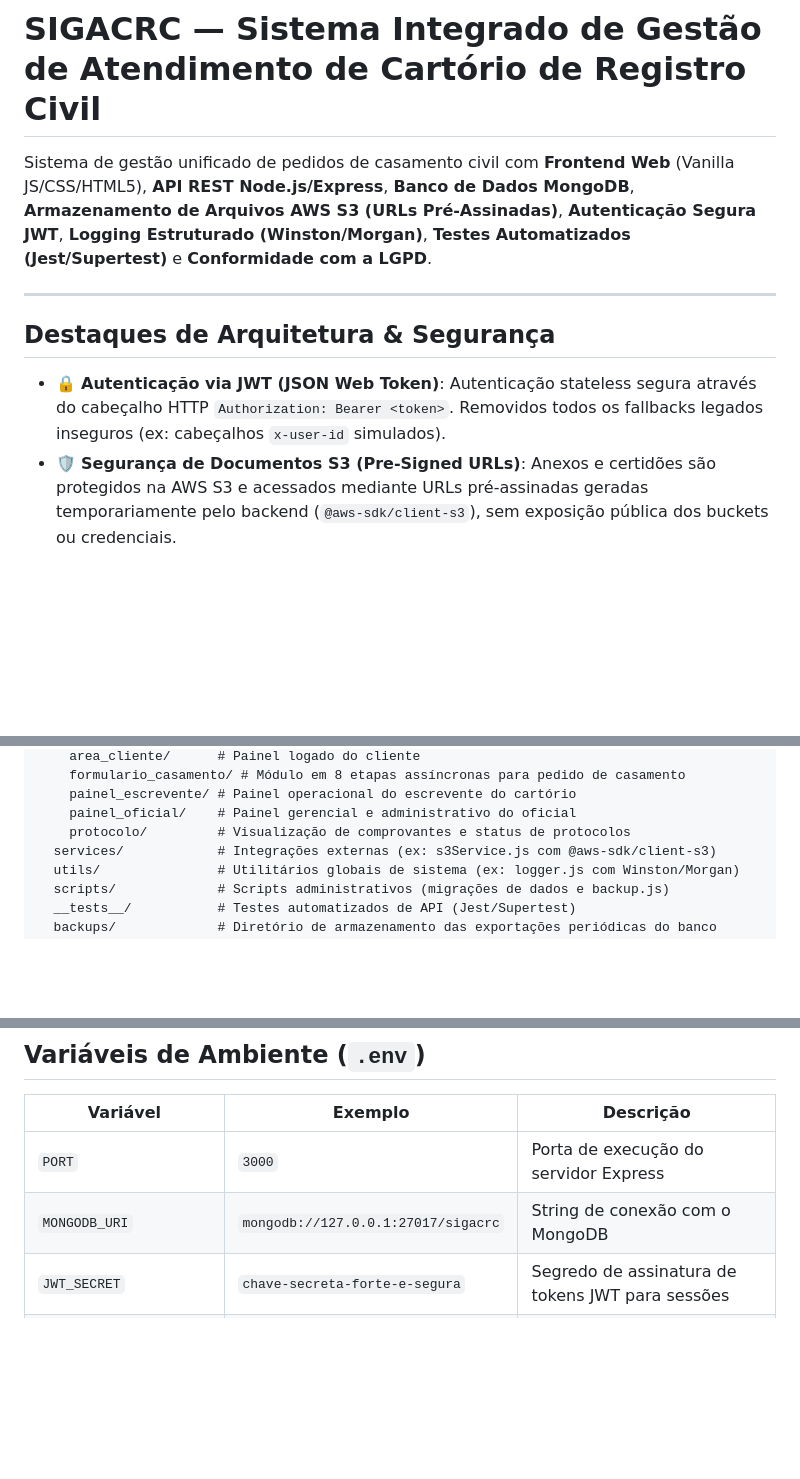
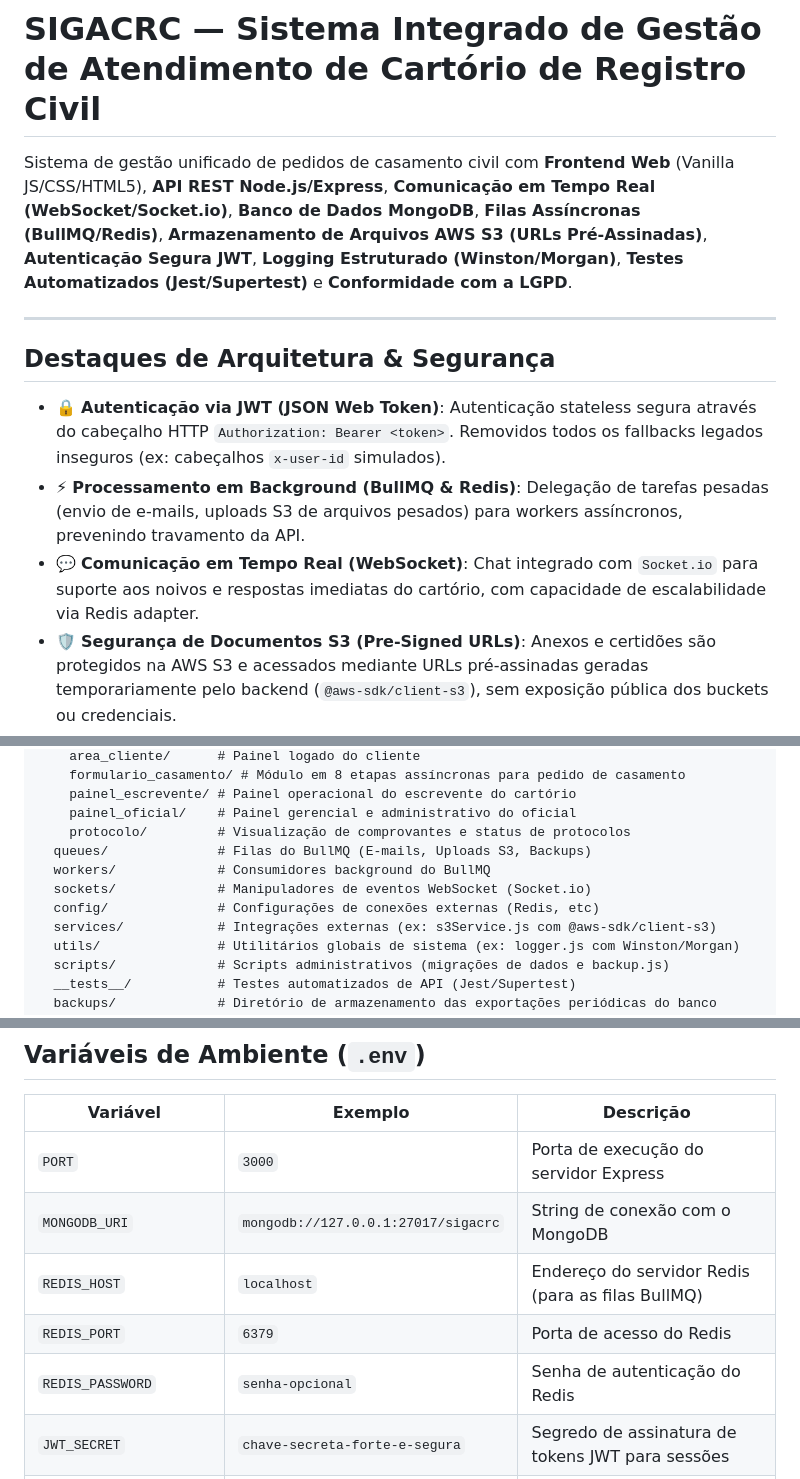
Before and after one commit to Bruno-LimaHG/SIGACRC, a Markdown page: README.md, 3 parts joined by grey strips. Rendered like a GitHub page; blank space fills up the shorter version.

Commit message:
docs: atualiza README.md para incluir a nova arquitetura (BullMQ, Redis, WebSocket)

```diff
--- a/README.md
+++ b/README.md
@@ -1,12 +1,14 @@
 # SIGACRC — Sistema Integrado de Gestão de Atendimento de Cartório de Registro Civil
 
-Sistema de gestão unificado de pedidos de casamento civil com **Frontend Web** (Vanilla JS/CSS/HTML5), **API REST Node.js/Express**, **Banco de Dados MongoDB**, **Armazenamento de Arquivos AWS S3 (URLs Pré-Assinadas)**, **Autenticação Segura JWT**, **Logging Estruturado (Winston/Morgan)**, **Testes Automatizados (Jest/Supertest)** e **Conformidade com a LGPD**.
+Sistema de gestão unificado de pedidos de casamento civil com **Frontend Web** (Vanilla JS/CSS/HTML5), **API REST Node.js/Express**, **Comunicação em Tempo Real (WebSocket/Socket.io)**, **Banco de Dados MongoDB**, **Filas Assíncronas (BullMQ/Redis)**, **Armazenamento de Arquivos AWS S3 (URLs Pré-Assinadas)**, **Autenticação Segura JWT**, **Logging Estruturado (Winston/Morgan)**, **Testes Automatizados (Jest/Supertest)** e **Conformidade com a LGPD**.
 
 ---
 
 ## Destaques de Arquitetura & Segurança
 
 - 🔒 **Autenticação via JWT (JSON Web Token)**: Autenticação stateless segura através do cabeçalho HTTP `Authorization: Bearer <token>`. Removidos todos os fallbacks legados inseguros (ex: cabeçalhos `x-user-id` simulados).
+- ⚡ **Processamento em Background (BullMQ & Redis)**: Delegação de tarefas pesadas (envio de e-mails, uploads S3 de arquivos pesados) para workers assíncronos, prevenindo travamento da API.
+- 💬 **Comunicação em Tempo Real (WebSocket)**: Chat integrado com `Socket.io` para suporte aos noivos e respostas imediatas do cartório, com capacidade de escalabilidade via Redis adapter.
 - 🛡️ **Segurança de Documentos S3 (Pre-Signed URLs)**: Anexos e certidões são protegidos na AWS S3 e acessados mediante URLs pré-assinadas geradas temporariamente pelo backend (`@aws-sdk/client-s3`), sem exposição pública dos buckets ou credenciais.
 - 📊 **Logging Estruturado & Auditoria**: Integração com **Winston** e **Morgan** (`utils/logger.js`) para rastreamento completo de requisições HTTP e capturas globais de erros no servidor.
 - 🚦 **Proteção contra Força Bruta & DDoS**: Limitação de taxa de requisições (`express-rate-limit`) e proteção de cabeçalhos HTTP com **Helmet**.
@@ -103,6 +105,10 @@ SIGACRC/
     painel_escrevente/ # Painel operacional do escrevente do cartório
     painel_oficial/    # Painel gerencial e administrativo do oficial
     protocolo/         # Visualização de comprovantes e status de protocolos
+  queues/              # Filas do BullMQ (E-mails, Uploads S3, Backups)
+  workers/             # Consumidores background do BullMQ
+  sockets/             # Manipuladores de eventos WebSocket (Socket.io)
+  config/              # Configurações de conexões externas (Redis, etc)
   services/            # Integrações externas (ex: s3Service.js com @aws-sdk/client-s3)
   utils/               # Utilitários globais de sistema (ex: logger.js com Winston/Morgan)
   scripts/             # Scripts administrativos (migrações de dados e backup.js)
@@ -143,6 +149,9 @@ Todas as rotas protegidas exigem o envio do token de autenticação no cabeçalh
 |----------|---------|-----------|
 | `PORT` | `3000` | Porta de execução do servidor Express |
 | `MONGODB_URI` | `mongodb://127.0.0.1:27017/sigacrc` | String de conexão com o MongoDB |
+| `REDIS_HOST` | `localhost` | Endereço do servidor Redis (para as filas BullMQ) |
+| `REDIS_PORT` | `6379` | Porta de acesso do Redis |
+| `REDIS_PASSWORD`| `senha-opcional` | Senha de autenticação do Redis |
 | `JWT_SECRET` | `chave-secreta-forte-e-segura` | Segredo de assinatura de tokens JWT para sessões |
 | `AWS_ACCESS_KEY_ID` | `AKIA...` | Credenciais IAM da AWS (para acesso S3) |
 | `AWS_SECRET_ACCESS_KEY`| `...` | Credenciais IAM da AWS |
```
